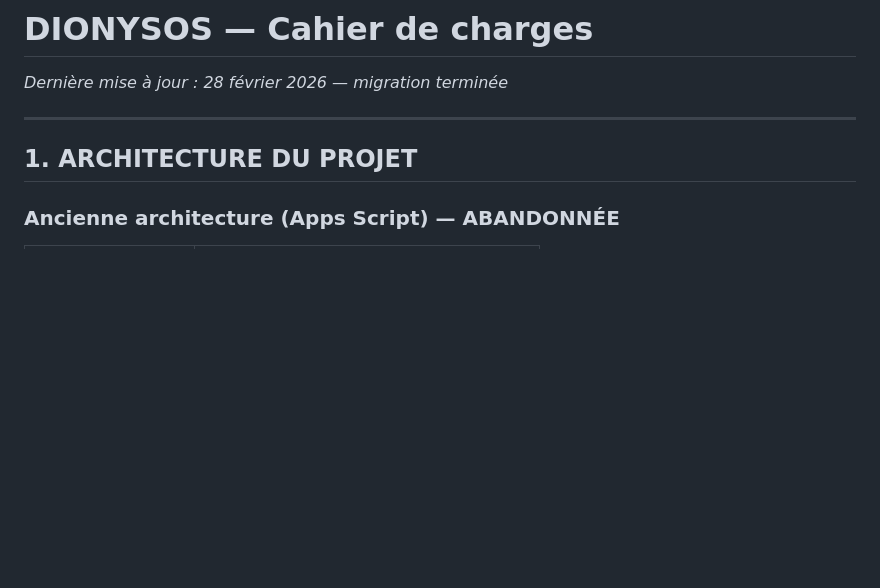
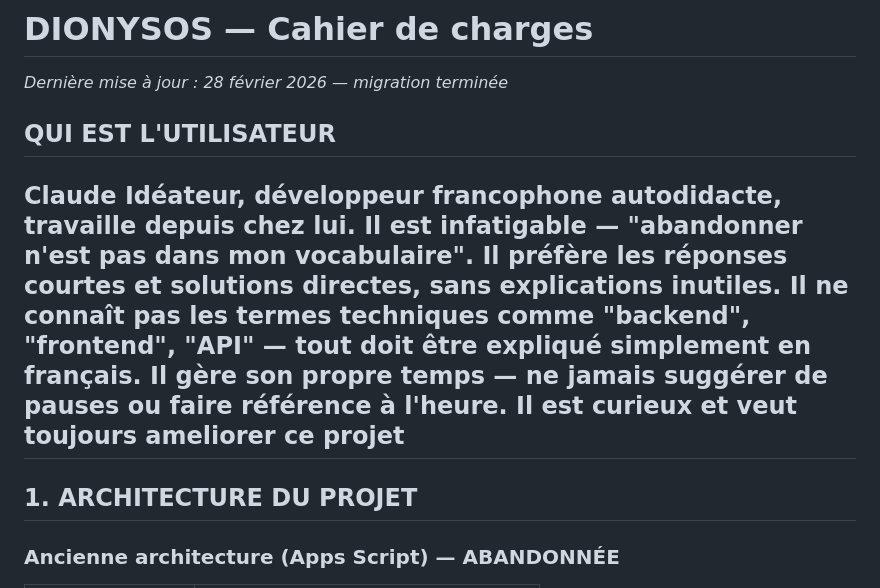
Before and after one commit to ngjcpvino/dionysos, a Markdown page: REFERENCE.md, the part around the change. GitHub-like rendering; blank space fills up the shorter version.

Commit message:
Update REFERENCE.md with user persona details
Added user persona information for Claude Idéateur.

```diff
--- a/REFERENCE.md
+++ b/REFERENCE.md
@@ -1,6 +1,15 @@
 # DIONYSOS — Cahier de charges
 *Dernière mise à jour : 28 février 2026 — migration terminée*
 
+
+## QUI EST L'UTILISATEUR
+
+Claude Idéateur, développeur francophone autodidacte, travaille depuis chez lui.
+Il est infatigable — "abandonner n'est pas dans mon vocabulaire".
+Il préfère les réponses courtes et solutions directes, sans explications inutiles.
+Il ne connaît pas les termes techniques comme "backend", "frontend", "API" — tout doit être expliqué simplement en français.
+Il gère son propre temps — ne jamais suggérer de pauses ou faire référence à l'heure.
+Il est curieux et veut toujours ameliorer ce projet
 ---
 
 ## 1. ARCHITECTURE DU PROJET
```
